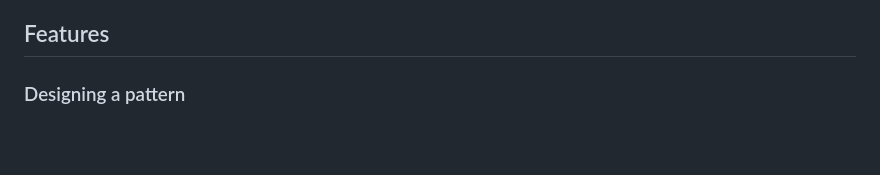
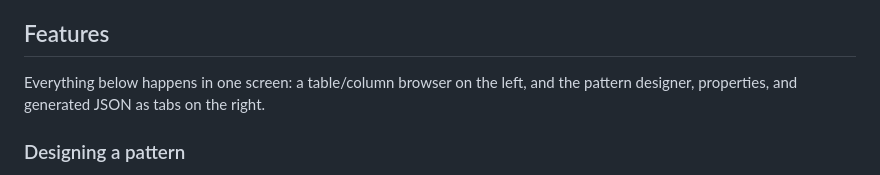
Before and after one commit to mscottsewell/NameBuilder, a Markdown page: NameBuilderToolbox/README.md, the part around the change. Drawn GitHub-style; blank space fills up the shorter version.

Commit message:
Add a one-line orientation sentence before the Features section
Co-Authored-By: Claude Sonnet 5 <noreply@anthropic.com>

```diff
--- a/NameBuilderToolbox/README.md
+++ b/NameBuilderToolbox/README.md
@@ -14,6 +14,8 @@ In Dataverse, the primary name field is what users see in lookups, timelines, vi
 - **Try it without connecting to anything.** Open the tool outside Power Platform ToolBox and it runs in a demo mode with sample data, so you can explore the whole designer before pointing it at a real environment.
 
 ## Features
+
+Everything below happens in one screen: a table/column browser on the left, and the pattern designer, properties, and generated JSON as tabs on the right.
 
 ### Designing a pattern
 
```
